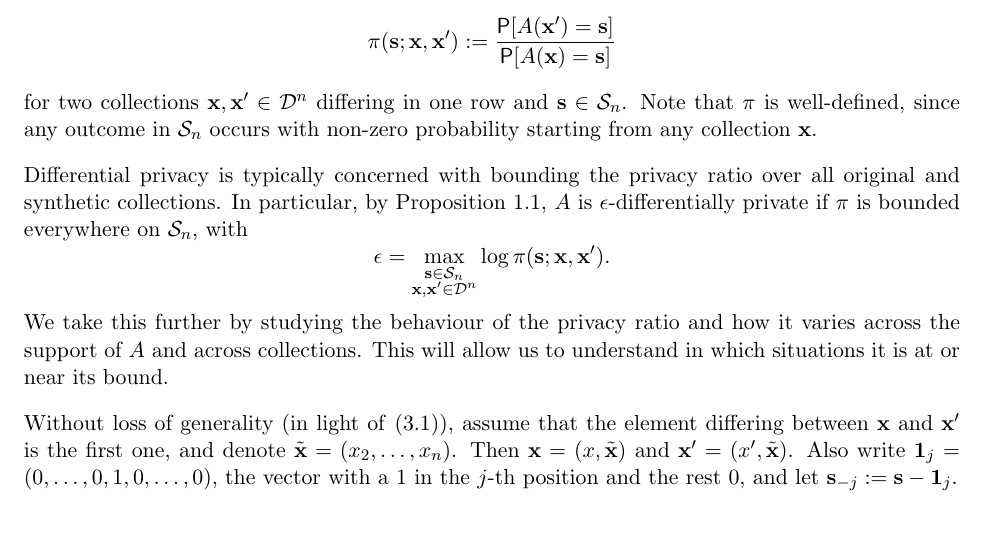
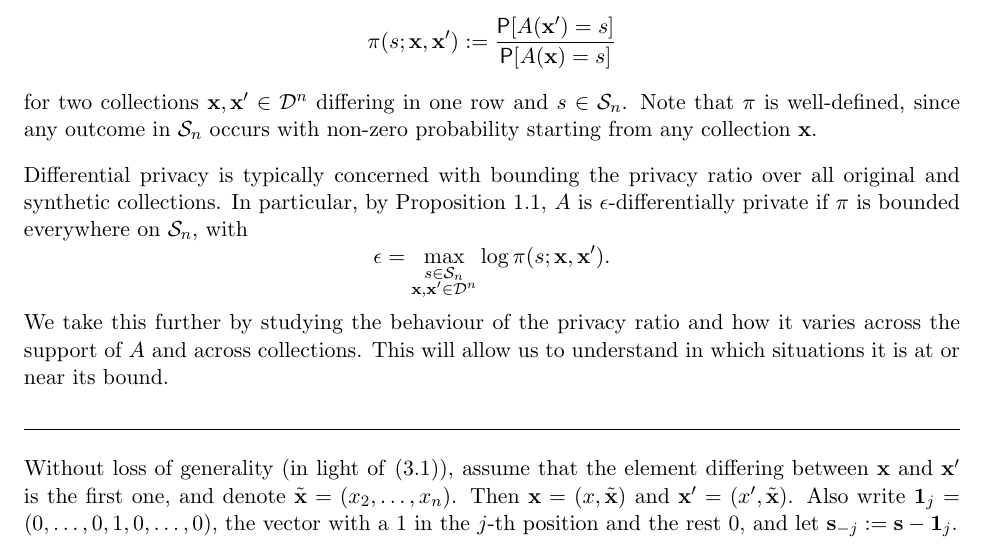
Before and after one commit to mozilla/k-randomization, a LaTeX document (notes/krand_notes.tex): part of page 13 of 31, cut so that both start at the same text. Compiled offline with pdfLaTeX.

Commit message:
Some formatting

```diff
--- a/notes/krand_notes.tex
+++ b/notes/krand_notes.tex
@@ -763,22 +763,35 @@ original collection of size $m_j$ consisting only of $v_j$.
 
 \section{The privacy ratio}
 
-We will study the differential privacy of the query $A$ in terms of the \textbf{privacy ratio}
-\[ \pi(\sv;\xv,\xv') := \frac{\P[A(\xv') = \sv]}{\P[A(\xv) = \sv]} \]
-for two collections $\xv,\xv'\in\Dsp^n$ differing in one row and $\sv \in\Ssp_n$.
-Note that $\pi$ is well-defined, since any outcome in $\Ssp_n$ occurs with non-zero probability starting from any collection $\xv$.
-
-Differential privacy is typically concerned with bounding the privacy ratio over all original and synthetic collections.
-In particular, by Proposition \ref{prop:dpcnt}, $A$ is $\epsilon$-differentially private if $\pi$ is bounded everywhere on $\Ssp_n$,
+We will study the differential privacy of the query $A$ in terms of the
+\textbf{privacy ratio}
+\[ \pi(s;\xv,\xv') := \frac{\P[A(\xv') = s]}{\P[A(\xv) = s]} \]
+for two collections $\xv,\xv'\in\Dsp^n$ differing in
+one row and $s \in\Ssp_n$.
+Note that $\pi$ is well-defined, since any outcome in $\Ssp_n$ occurs with
+non-zero probability starting from any collection $\xv$.
+
+Differential privacy is typically concerned with bounding the privacy ratio
+over all original and synthetic collections.
+In particular, by Proposition \ref{prop:dpcnt}, $A$ is
+$\epsilon$-differentially private if $\pi$ is bounded everywhere on $\Ssp_n$,
 with
-\[ \epsilon = \max_{\substack{\sv\in\Ssp_n\\ \xv,\xv' \in \Dsp^n}} \log\pi(\sv;\xv,\xv'). \]
-We take this further by studying the behaviour of the privacy ratio and how it varies across the support of $A$ and across collections. This will allow us to understand in which situations it is at or near its bound.
-
-Without loss of generality (in light of \eqref{eq:Adist}), assume that the element differing between $\xv$ and $\xv'$ is the first one, and denote $\xvt = (x_2,\dots,x_n)$.
-Then $\xv = (x,\xvt)$ and $\xv' = (x', \xvt)$.
-Also write $\one_j = (0,\dots,0,1,0,\dots,0)$, the vector with a $1$ in the $j$-th position and the rest $0$, and let $\sv_{-j} := \sv - \one_j$.
-%For convenience, introduce the notation
-%$\sm_j = (s_1,\dots,s_{j-1},s_j - 1,s_{j+1},\dots,s_{2^L})$.
+\[ \epsilon = \max_{\substack{s \in\Ssp_n\\ \xv,\xv' \in \Dsp^n}}
+\log\pi(s;\xv,\xv'). \]
+We take this further by studying the behaviour of the privacy ratio and how it
+varies across the support of $A$ and across collections.
+This will allow us to understand in which situations it is at or near its
+bound.
+
+\hrulefill
+
+Without loss of generality (in light of \eqref{eq:Adist}), assume that the
+element differing between $\xv$ and $\xv'$ is the first one, and denote $\xvt =
+(x_2,\dots,x_n)$.  Then $\xv = (x,\xvt)$ and $\xv' = (x', \xvt)$.  Also write
+$\one_j = (0,\dots,0,1,0,\dots,0)$, the vector with a $1$ in the $j$-th
+position and the rest $0$, and let $\sv_{-j} := \sv - \one_j$.
+%For convenience, introduce the notation $\sm_j = (s_1,\dots,s_{j-1},s_j -
+%1,s_{j+1},\dots,s_{2^L})$.
 
 Conditioning on the value of the modified record, the privacy ratio becomes
 \begin{equation} \label{eq:prcond}
```
Also changed, not shown: notes/krand_notes.pdf.
